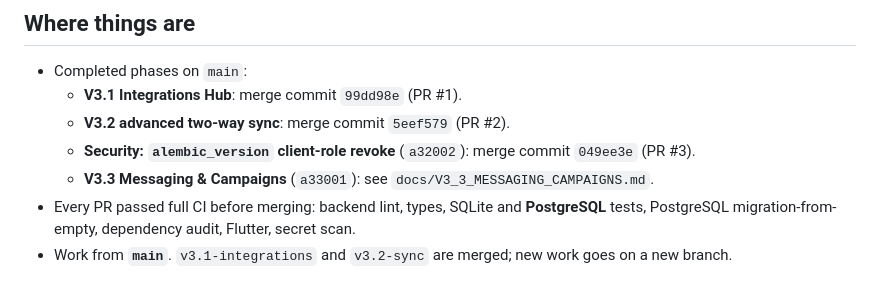
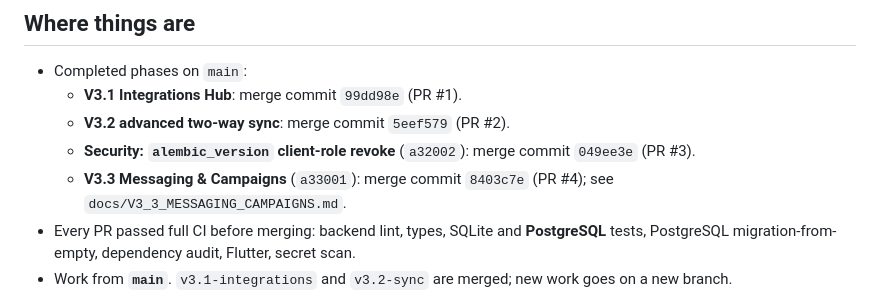
Before and after one commit to getRabbi/ecomsbd, a Markdown page: docs/V3_CLOUD_HANDOFF.md, the part around the change. GitHub-like rendering.

Commit message:
docs: record V3.3 merge in the cloud-session handoff
Co-Authored-By: Claude Opus 5.5 <noreply@anthropic.com>
Claude-Session: https://claude.ai/code/session_01K1RYiKUBrGgm4VWzyyM2ec

```diff
--- a/docs/V3_CLOUD_HANDOFF.md
+++ b/docs/V3_CLOUD_HANDOFF.md
@@ -8,7 +8,7 @@ Short state note for the next session. Git is the source of truth; check it firs
   - **V3.1 Integrations Hub**: merge commit `99dd98e` (PR #1).
   - **V3.2 advanced two-way sync**: merge commit `5eef579` (PR #2).
   - **Security: `alembic_version` client-role revoke** (`a32002`): merge commit `049ee3e` (PR #3).
-  - **V3.3 Messaging & Campaigns** (`a33001`): see `docs/V3_3_MESSAGING_CAMPAIGNS.md`.
+  - **V3.3 Messaging & Campaigns** (`a33001`): merge commit `8403c7e` (PR #4); see `docs/V3_3_MESSAGING_CAMPAIGNS.md`.
 - Every PR passed full CI before merging: backend lint, types, SQLite and **PostgreSQL**
   tests, PostgreSQL migration-from-empty, dependency audit, Flutter, secret scan.
 - Work from **`main`**. `v3.1-integrations` and `v3.2-sync` are merged; new work goes on a new branch.
```
